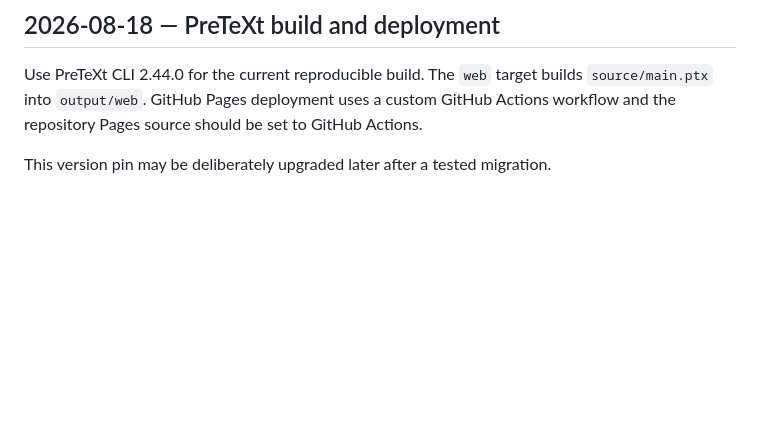
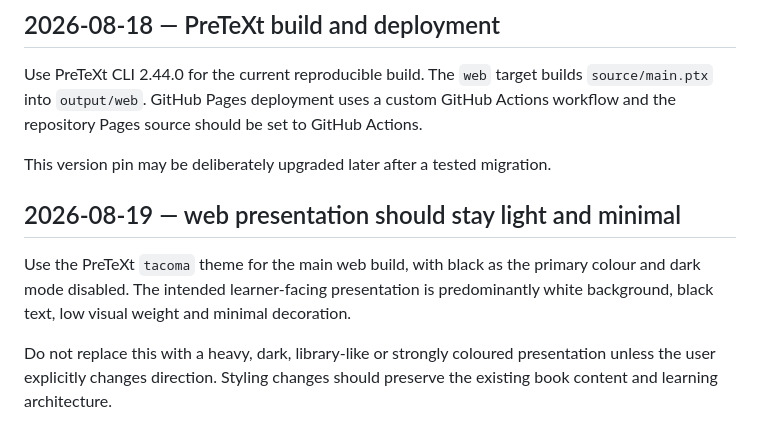
Before and after one commit to ronandownes/jcscience, a Markdown page: DECISIONS.md, the part around the change. Rendered like a GitHub page; blank space fills up the shorter version.

Commit message:
Record minimal web theme decision

```diff
--- a/DECISIONS.md
+++ b/DECISIONS.md
@@ -57,3 +57,9 @@ Past-paper material is an assessment dataset. Extract concepts, action verbs, re
 Use PreTeXt CLI 2.44.0 for the current reproducible build. The `web` target builds `source/main.ptx` into `output/web`. GitHub Pages deployment uses a custom GitHub Actions workflow and the repository Pages source should be set to GitHub Actions.
 
 This version pin may be deliberately upgraded later after a tested migration.
+
+## 2026-08-19 — web presentation should stay light and minimal
+
+Use the PreTeXt `tacoma` theme for the main web build, with black as the primary colour and dark mode disabled. The intended learner-facing presentation is predominantly white background, black text, low visual weight and minimal decoration.
+
+Do not replace this with a heavy, dark, library-like or strongly coloured presentation unless the user explicitly changes direction. Styling changes should preserve the existing book content and learning architecture.
```
